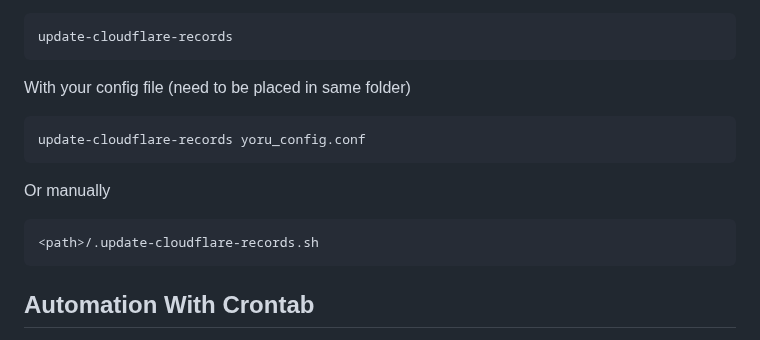
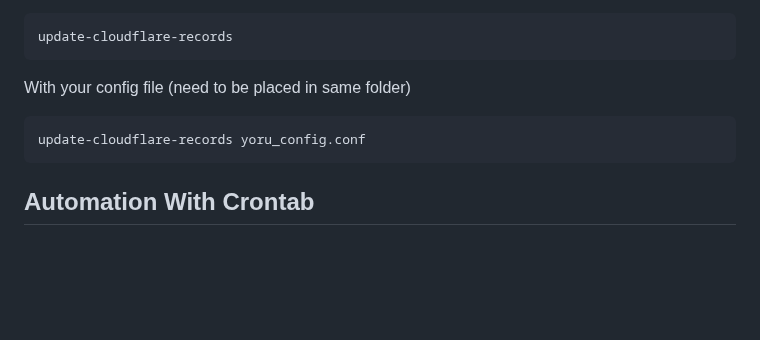
Before and after one commit to jmrplens/Cloudflare-DNS-Updater, a Markdown page: README.md, the part around one of its changes. Drawn GitHub-style; blank space fills up the shorter version.

````diff
--- a/README.md
+++ b/README.md
@@ -195,12 +201,6 @@ With your config file (need to be placed in same folder)
 update-cloudflare-records yoru_config.conf
 ```
 
-Or manually
-
-```shell
-<path>/.update-cloudflare-records.sh
-```
-
 ## Automation With Crontab
 
 You can run the script via crontab
````
Also changed, not shown: other parts of README.md (+72 -46 lines).
